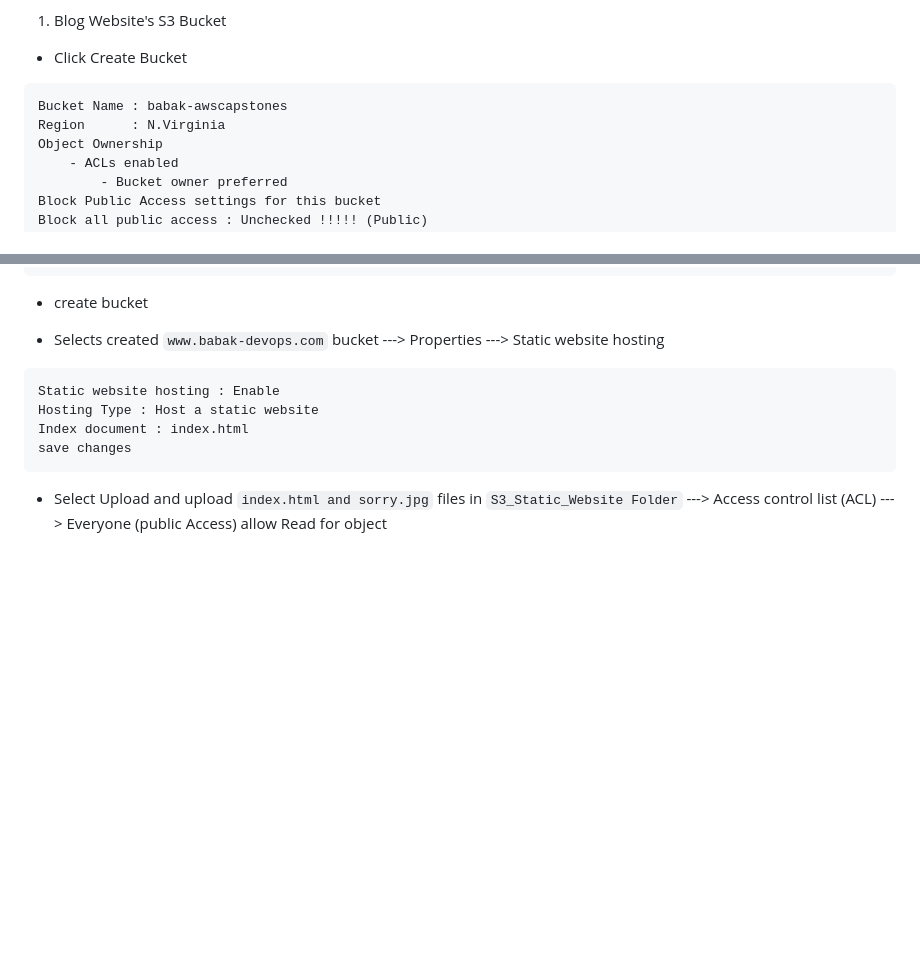
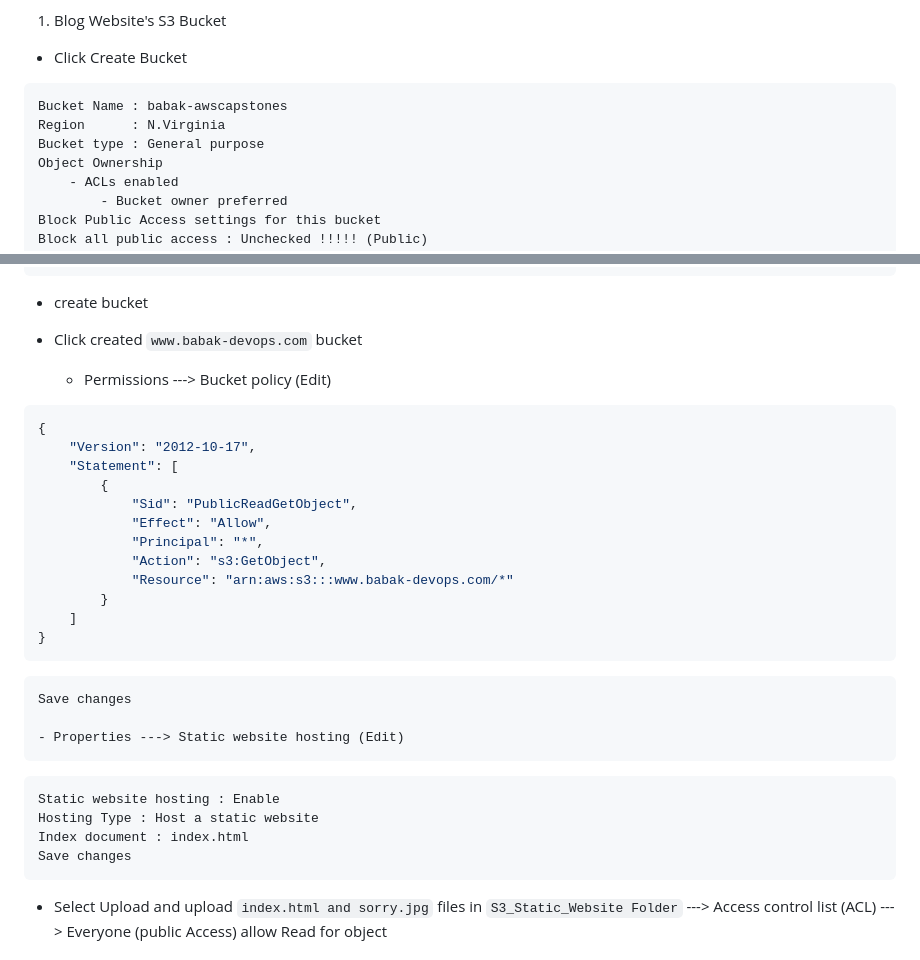
Before and after one commit to BabakTanriverdi/AWS_Capstone, a Markdown page: Solution.md, 2 parts joined by grey strips. Rendered like a GitHub page; blank space fills up the shorter version.

Commit message:
solition.md bucket datas changed

````diff
--- a/Solution.md
+++ b/Solution.md
@@ -243,6 +243,7 @@ One of them is going to be used for videos and pictures which will be uploaded o
 ```text
 Bucket Name : babak-awscapstones
 Region      : N.Virginia
+Bucket type : General purpose
 Object Ownership
     - ACLs enabled
         - Bucket owner preferred
@@ -269,13 +270,32 @@ Please keep other settings as are
 
 - create bucket
 
-- Selects created `www.babak-devops.com` bucket ---> Properties ---> Static website hosting
+- Click created `www.babak-devops.com` bucket
+
+    - Permissions ---> Bucket policy (Edit)
+```json
+{
+    "Version": "2012-10-17",
+    "Statement": [
+        {
+            "Sid": "PublicReadGetObject",
+            "Effect": "Allow",
+            "Principal": "*",
+            "Action": "s3:GetObject",
+            "Resource": "arn:aws:s3:::www.babak-devops.com/*"
+        }
+    ]
+}
+```
+    Save changes
+
+    - Properties ---> Static website hosting (Edit)
 
 ```text
 Static website hosting : Enable
 Hosting Type : Host a static website
 Index document : index.html
-save changes
+Save changes
 ```
 
 - Select Upload and upload `index.html and sorry.jpg` files in `S3_Static_Website Folder` ---> Access control list (ACL) ---> Everyone (public Access) allow Read for object
````
